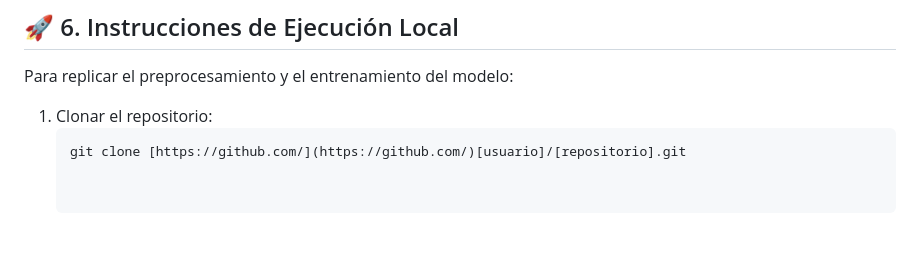
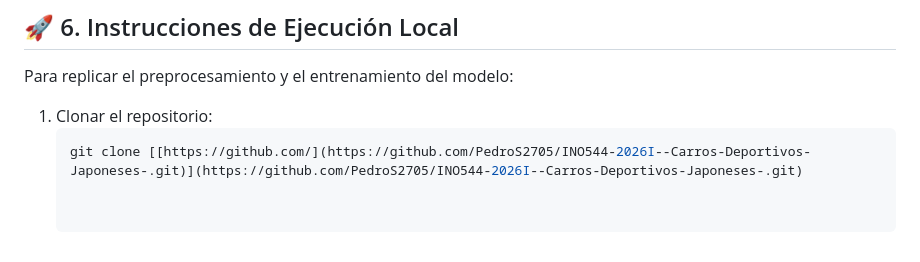
Before and after one commit to PedroS2705/INO544-2026I--Carros-Deportivos-Japoneses-, a Markdown page: README.md, the part around the change. Drawn GitHub-style.

Commit message:
Update clone command with correct repository URL

````diff
--- a/README.md
+++ b/README.md
@@ -68,4 +68,4 @@ Para replicar el preprocesamiento y el entrenamiento del modelo:
 
 1. Clonar el repositorio:
    ```bash
-   git clone [https://github.com/](https://github.com/)[usuario]/[repositorio].git
+   git clone [[https://github.com/](https://github.com/PedroS2705/INO544-2026I--Carros-Deportivos-Japoneses-.git)](https://github.com/PedroS2705/INO544-2026I--Carros-Deportivos-Japoneses-.git)
````
